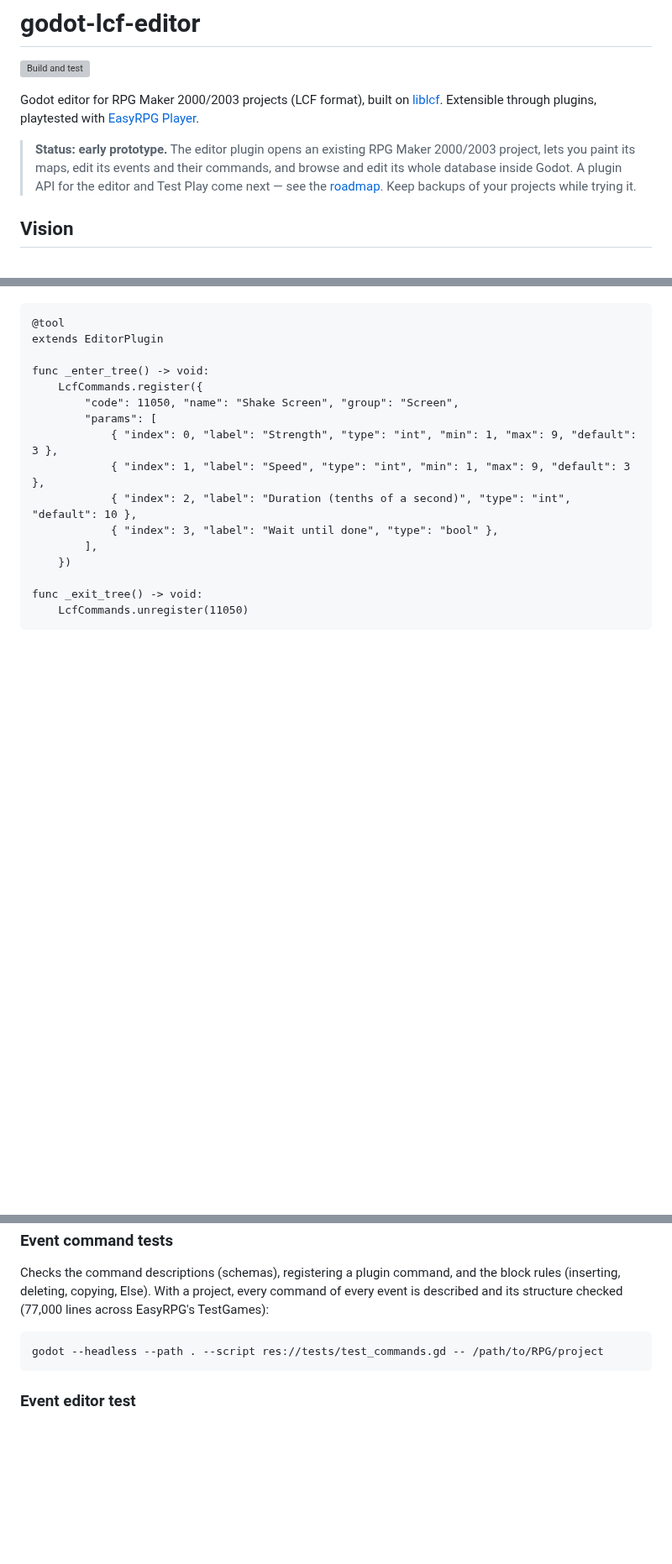
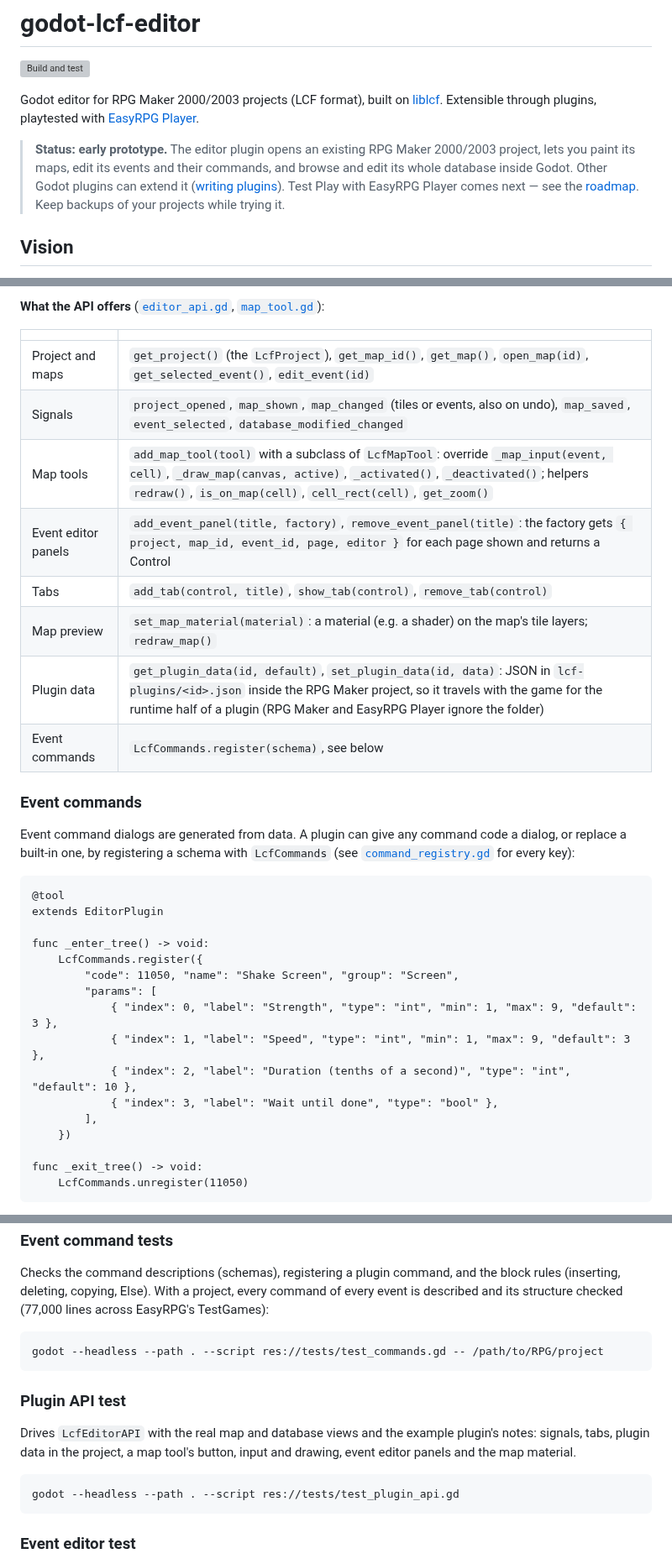
Before and after one commit to depuschm/godot-lcf-editor, a Markdown page: README.md, 3 parts joined by grey strips. Shown at 84% size. Rendered like a GitHub page; blank space fills up the shorter version; grey boxes are pictures that could not be loaded.

````diff
--- a/README.md
+++ b/README.md
@@ -4,7 +4,7 @@
 
 Godot editor for RPG Maker 2000/2003 projects (LCF format), built on [liblcf](https://github.com/EasyRPG/liblcf). Extensible through plugins, playtested with [EasyRPG Player](https://github.com/EasyRPG/Player).
 
-> **Status: early prototype.** The editor plugin opens an existing RPG Maker 2000/2003 project, lets you paint its maps, edit its events and their commands, and browse and edit its whole database inside Godot. A plugin API for the editor and Test Play come next — see the [roadmap](#roadmap). Keep backups of your projects while trying it.
+> **Status: early prototype.** The editor plugin opens an existing RPG Maker 2000/2003 project, lets you paint its maps, edit its events and their commands, and browse and edit its whole database inside Godot. Other Godot plugins can extend it ([writing plugins](#writing-plugins)). Test Play with EasyRPG Player comes next — see the [roadmap](#roadmap). Keep backups of your projects while trying it.
 
 ## Vision
 
@@ -73,3 +107,19 @@ Event command dialogs are generated from data. A Godot editor plugin can give an
+**What the API offers** ([`editor_api.gd`](addons/lcf_editor/editor_api.gd), [`map_tool.gd`](addons/lcf_editor/map_tool.gd)):
+
+| | |
+|---|---|
+| Project and maps | `get_project()` (the `LcfProject`), `get_map_id()`, `get_map()`, `open_map(id)`, `get_selected_event()`, `edit_event(id)` |
+| Signals | `project_opened`, `map_shown`, `map_changed` (tiles or events, also on undo), `map_saved`, `event_selected`, `database_modified_changed` |
+| Map tools | `add_map_tool(tool)` with a subclass of `LcfMapTool`: override `_map_input(event, cell)`, `_draw_map(canvas, active)`, `_activated()`, `_deactivated()`; helpers `redraw()`, `is_on_map(cell)`, `cell_rect(cell)`, `get_zoom()` |
+| Event editor panels | `add_event_panel(title, factory)`, `remove_event_panel(title)`: the factory gets `{ project, map_id, event_id, page, editor }` for each page shown and returns a Control |
+| Tabs | `add_tab(control, title)`, `show_tab(control)`, `remove_tab(control)` |
+| Map preview | `set_map_material(material)`: a material (e.g. a shader) on the map's tile layers; `redraw_map()` |
+| Plugin data | `get_plugin_data(id, default)`, `set_plugin_data(id, data)`: JSON in `lcf-plugins/<id>.json` inside the RPG Maker project, so it travels with the game for the runtime half of a plugin (RPG Maker and EasyRPG Player ignore the folder) |
+| Event commands | `LcfCommands.register(schema)`, see below |
+
+### Event commands
+
+Event command dialogs are generated from data. A plugin can give any command code a dialog, or replace a built-in one, by registering a schema with `LcfCommands` (see [`command_registry.gd`](addons/lcf_editor/command_registry.gd) for every key):
 
 ```gdscript
 @tool
@@ -164,6 +215,14 @@ Checks the command descriptions (schemas), registering a plugin command, and the
 godot --headless --path . --script res://tests/test_commands.gd -- /path/to/RPG/project
 ```
 
+### Plugin API test
+
+Drives `LcfEditorAPI` with the real map and database views and the example plugin's notes: signals, tabs, plugin data in the project, a map tool's button, input and drawing, event editor panels and the map material.
+
+```bash
+godot --headless --path . --script res://tests/test_plugin_api.gd
+```
+
 ### Event editor test
 
 Drives the real map view, event editor and database view without a window, on a copy of `demo/`: creating, renaming, moving, copying and deleting events, page settings, pages, the command picker and generated dialogs, branches with and without Else, copy and paste of blocks, the undo states, and common event commands.
````
Also changed, not shown: other parts of README.md (+41 -6 lines), docs/images/editor-plugin.png (added), 18 other files.
